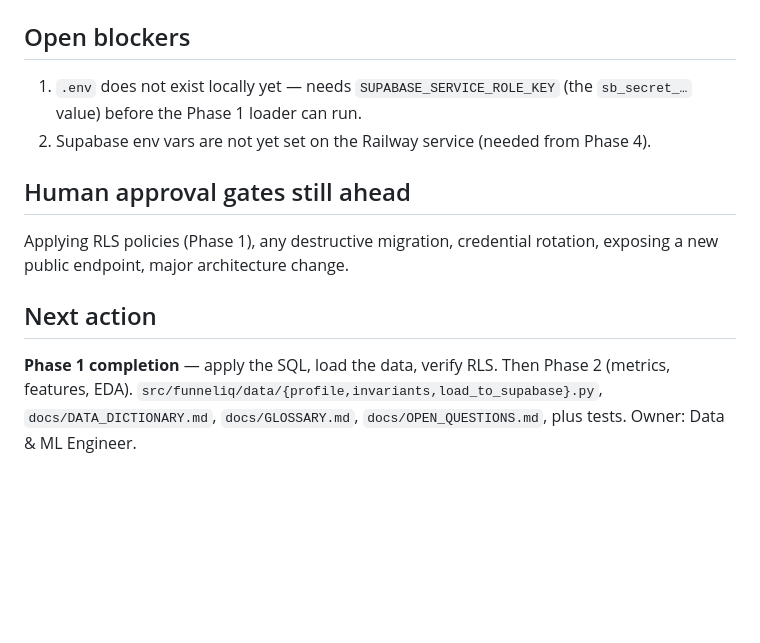
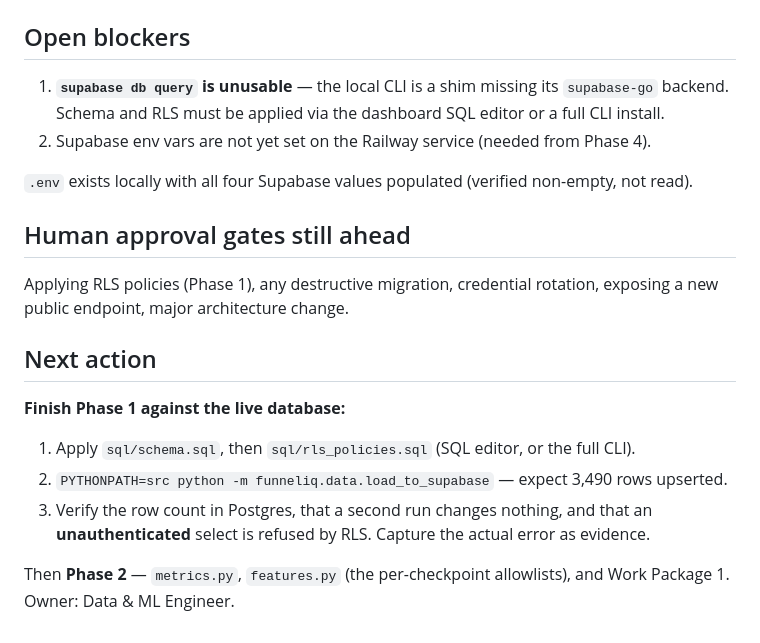
Before and after one commit to RanHassid17/funneliq, a Markdown page: docs/PROJECT_STATE.md, the part around the change. Drawn GitHub-style; blank space fills up the shorter version.

Commit message:
Fix truncated next-action section and refresh blockers in project state
Co-Authored-By: Claude Opus 5 <noreply@anthropic.com>

```diff
--- a/docs/PROJECT_STATE.md
+++ b/docs/PROJECT_STATE.md
@@ -90,9 +90,11 @@ code in Phase 1 — nothing is quoted in `README.md` or `REPORT.md` until it exi
 
 ## Open blockers
 
-1. `.env` does not exist locally yet — needs `SUPABASE_SERVICE_ROLE_KEY` (the `sb_secret_…` value)
-   before the Phase 1 loader can run.
+1. **`supabase db query` is unusable** — the local CLI is a shim missing its `supabase-go`
+   backend. Schema and RLS must be applied via the dashboard SQL editor or a full CLI install.
 2. Supabase env vars are not yet set on the Railway service (needed from Phase 4).
+
+`.env` exists locally with all four Supabase values populated (verified non-empty, not read).
 
 ## Human approval gates still ahead
 
@@ -101,6 +103,12 @@ public endpoint, major architecture change.
 
 ## Next action
 
-**Phase 1 completion** — apply the SQL, load the data, verify RLS. Then Phase 2 (metrics, features, EDA).
-`src/funneliq/data/{profile,invariants,load_to_supabase}.py`, `docs/DATA_DICTIONARY.md`,
-`docs/GLOSSARY.md`, `docs/OPEN_QUESTIONS.md`, plus tests. Owner: Data & ML Engineer.
+**Finish Phase 1 against the live database:**
+
+1. Apply `sql/schema.sql`, then `sql/rls_policies.sql` (SQL editor, or the full CLI).
+2. `PYTHONPATH=src python -m funneliq.data.load_to_supabase` — expect 3,490 rows upserted.
+3. Verify the row count in Postgres, that a second run changes nothing, and that an
+   **unauthenticated** select is refused by RLS. Capture the actual error as evidence.
+
+Then **Phase 2** — `metrics.py`, `features.py` (the per-checkpoint allowlists), and Work Package 1.
+Owner: Data & ML Engineer.
```
